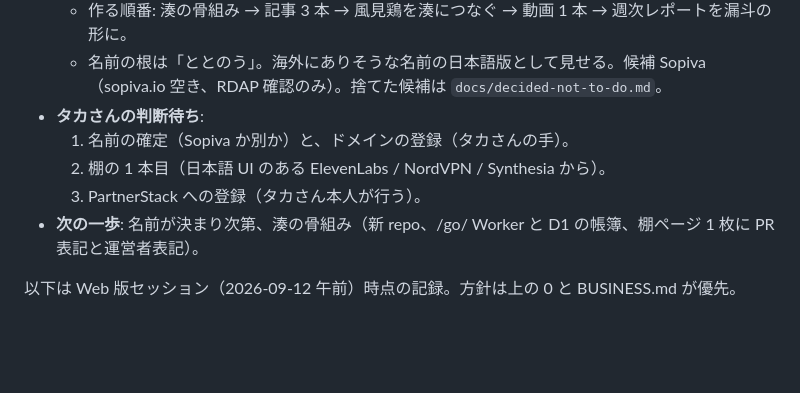
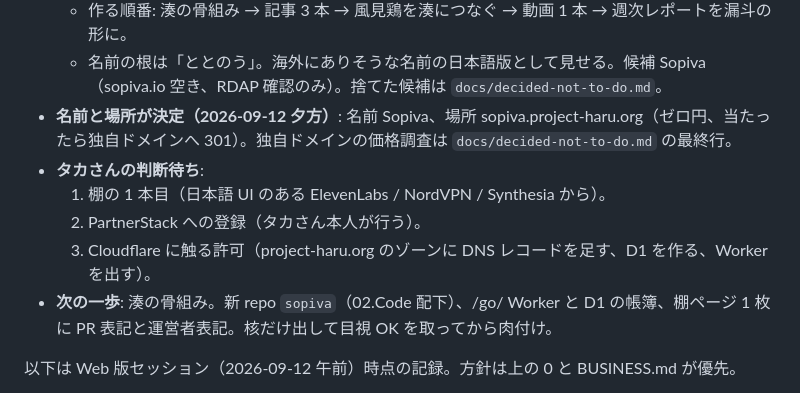
Before and after one commit to taka3f80/claude-code-web-test, a Markdown page: docs/HANDOFF.md, the part around the change. GitHub-like rendering; blank space fills up the shorter version.

```diff
--- a/docs/HANDOFF.md
+++ b/docs/HANDOFF.md
@@ -14,11 +14,12 @@
   - 4 チャネルの役割: 風見鶏＝風を読む、湊＝積む・契約、YouTube＝第二の検索（別チャンネル）、TikTok＝呼び込みの実験枠。
   - 作る順番: 湊の骨組み → 記事 3 本 → 風見鶏を湊につなぐ → 動画 1 本 → 週次レポートを漏斗の形に。
   - 名前の根は「ととのう」。海外にありそうな名前の日本語版として見せる。候補 Sopiva（sopiva.io 空き、RDAP 確認のみ）。捨てた候補は `docs/decided-not-to-do.md`。
+- **名前と場所が決定（2026-09-12 夕方）**: 名前 Sopiva、場所 sopiva.project-haru.org（ゼロ円、当たったら独自ドメインへ 301）。独自ドメインの価格調査は `docs/decided-not-to-do.md` の最終行。
 - **タカさんの判断待ち**:
-  1. 名前の確定（Sopiva か別か）と、ドメインの登録（タカさんの手）。
-  2. 棚の 1 本目（日本語 UI のある ElevenLabs / NordVPN / Synthesia から）。
-  3. PartnerStack への登録（タカさん本人が行う）。
-- **次の一歩**: 名前が決まり次第、湊の骨組み（新 repo、/go/ Worker と D1 の帳簿、棚ページ 1 枚に PR 表記と運営者表記）。
+  1. 棚の 1 本目（日本語 UI のある ElevenLabs / NordVPN / Synthesia から）。
+  2. PartnerStack への登録（タカさん本人が行う）。
+  3. Cloudflare に触る許可（project-haru.org のゾーンに DNS レコードを足す、D1 を作る、Worker を出す）。
+- **次の一歩**: 湊の骨組み。新 repo `sopiva`（02.Code 配下）、/go/ Worker と D1 の帳簿、棚ページ 1 枚に PR 表記と運営者表記。核だけ出して目視 OK を取ってから肉付け。
 
 以下は Web 版セッション（2026-09-12 午前）時点の記録。方針は上の 0 と BUSINESS.md が優先。
 
```
Also changed, not shown: docs/BUSINESS.md (+6 -5 lines), docs/decided-not-to-do.md (+1 -0 lines).
